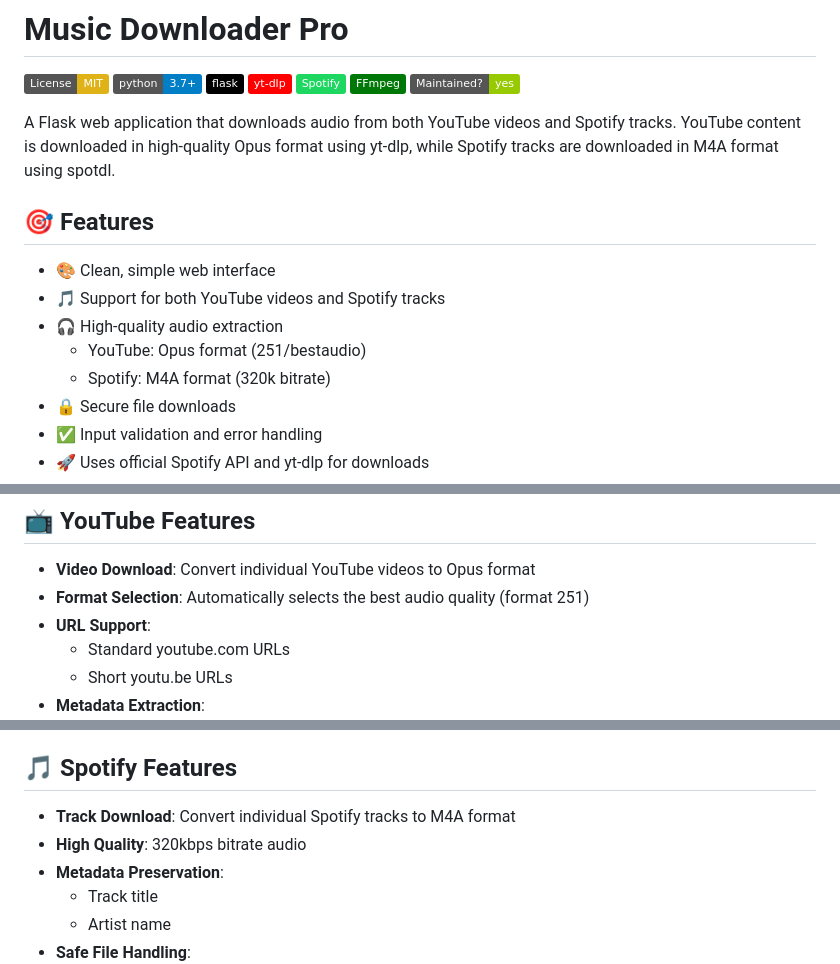
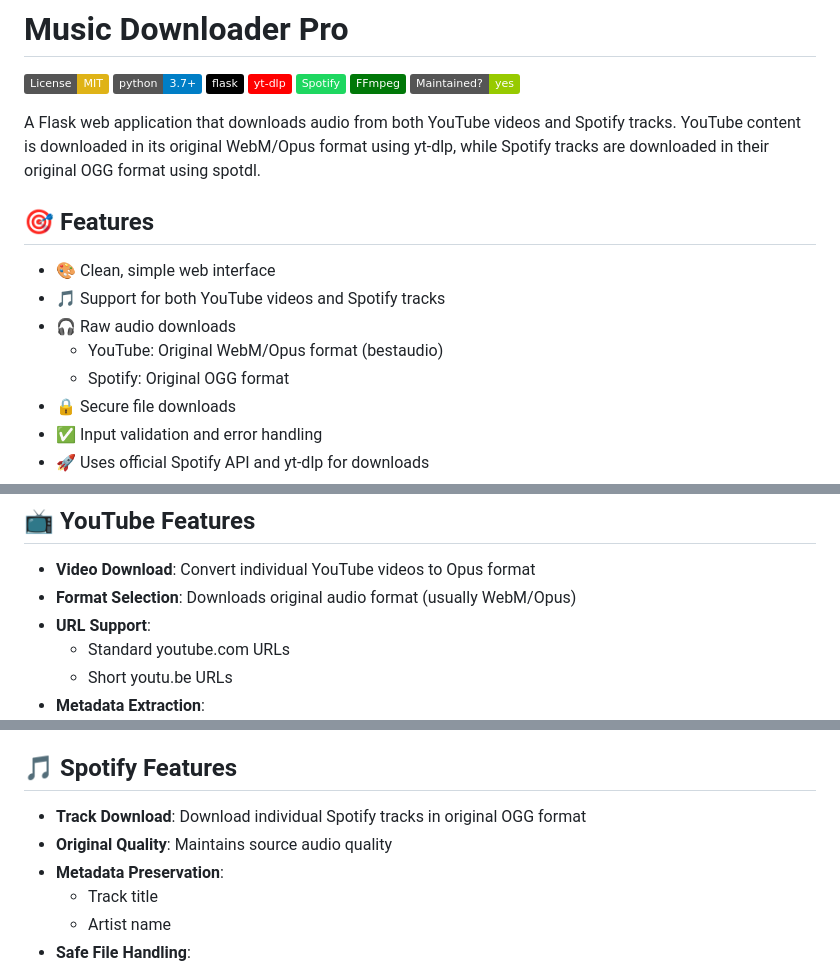
Before and after one commit to PierrunoYT/music-downloader-pro, a Markdown page: README.md, 3 parts joined by grey strips. GitHub-like rendering; badges without logos.

Commit message:
docs: Update README to reflect raw audio download functionality

```diff
--- a/README.md
+++ b/README.md
@@ -8,15 +8,15 @@
 [![FFmpeg](https://img.shields.io/badge/FFmpeg-007808?style=flat&logo=ffmpeg&logoColor=white)](https://ffmpeg.org/)
 [![Maintenance](https://img.shields.io/badge/Maintained%3F-yes-green.svg)](https://github.com/PierrunoYT/music-downloader-pro/commits/master)
 
-A Flask web application that downloads audio from both YouTube videos and Spotify tracks. YouTube content is downloaded in high-quality Opus format using yt-dlp, while Spotify tracks are downloaded in M4A format using spotdl.
+A Flask web application that downloads audio from both YouTube videos and Spotify tracks. YouTube content is downloaded in its original WebM/Opus format using yt-dlp, while Spotify tracks are downloaded in their original OGG format using spotdl.
 
 ## 🎯 Features
 
 - 🎨 Clean, simple web interface
 - 🎵 Support for both YouTube videos and Spotify tracks
-- 🎧 High-quality audio extraction
-  - YouTube: Opus format (251/bestaudio)
-  - Spotify: M4A format (320k bitrate)
+- 🎧 Raw audio downloads
+  - YouTube: Original WebM/Opus format (bestaudio)
+  - Spotify: Original OGG format
 - 🔒 Secure file downloads
 - ✅ Input validation and error handling
 - 🚀 Uses official Spotify API and yt-dlp for downloads
@@ -102,7 +102,7 @@ python app.py
 ## 📺 YouTube Features
 
 - **Video Download**: Convert individual YouTube videos to Opus format
-- **Format Selection**: Automatically selects the best audio quality (format 251)
+- **Format Selection**: Downloads original audio format (usually WebM/Opus)
 - **URL Support**:
   - Standard youtube.com URLs
   - Short youtu.be URLs
@@ -116,8 +116,8 @@ python app.py
 
 ## 🎵 Spotify Features
 
-- **Track Download**: Convert individual Spotify tracks to M4A format
-- **High Quality**: 320kbps bitrate audio
+- **Track Download**: Download individual Spotify tracks in original OGG format
+- **Original Quality**: Maintains source audio quality
 - **Metadata Preservation**:
   - Track title
   - Artist name
```
